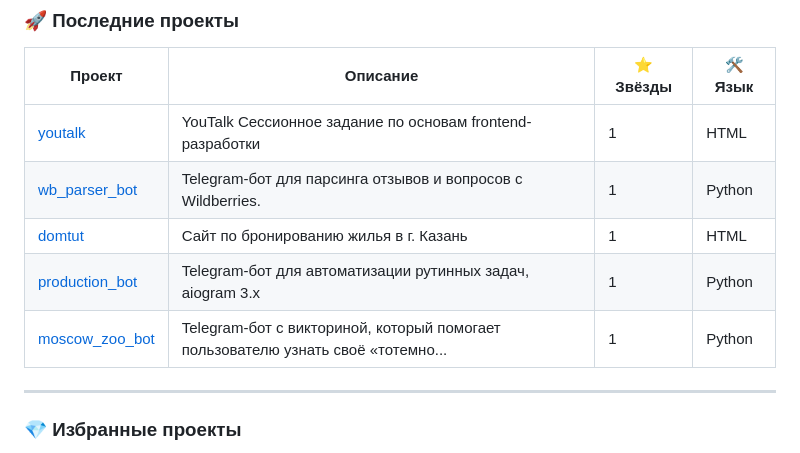
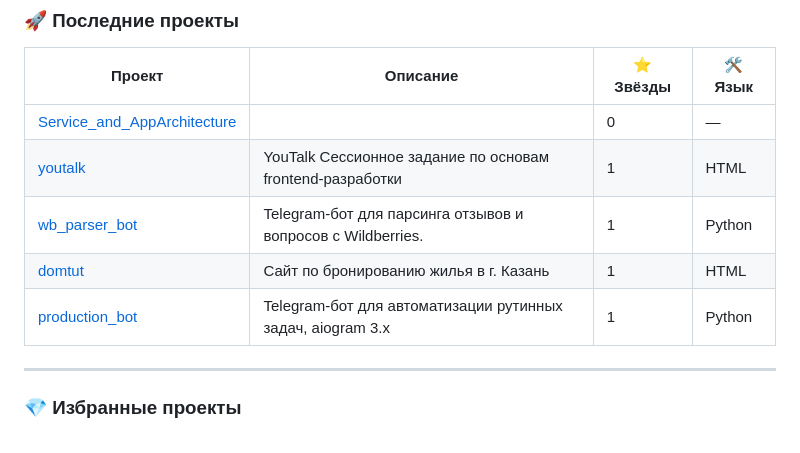
Before and after one commit to lavren007/lavren007, a Markdown page: README.md, the part around the change. Drawn GitHub-style.

Commit message:
📦 Обновление списка проектов (создание/удаление репозитория)

```diff
--- a/README.md
+++ b/README.md
@@ -87,11 +87,11 @@
 <!-- START_PROJECT_LIST -->
 | Проект | Описание | ⭐ Звёзды | 🛠 Язык |
 |--------|----------|-----------|---------|
+| [Service_and_AppArchitecture](https://github.com/lavren007/Service_and_AppArchitecture) |  | 0 | — |
 | [youtalk](https://github.com/lavren007/youtalk) | YouTalk Сессионное задание по основам frontend-разработки | 1 | HTML |
 | [wb_parser_bot](https://github.com/lavren007/wb_parser_bot) | Telegram-бот для парсинга отзывов и вопросов с Wildberries. | 1 | Python |
 | [domtut](https://github.com/lavren007/domtut) | Сайт по бронированию жилья в г. Казань | 1 | HTML |
 | [production_bot](https://github.com/lavren007/production_bot) | Telegram-бот для автоматизации рутинных задач, aiogram 3.x | 1 | Python |
-| [moscow_zoo_bot](https://github.com/lavren007/moscow_zoo_bot) | Telegram-бот с викториной, который помогает пользователю узнать своё «тотемно... | 1 | Python |
 <!-- END_PROJECT_LIST -->
 
 ---
```
